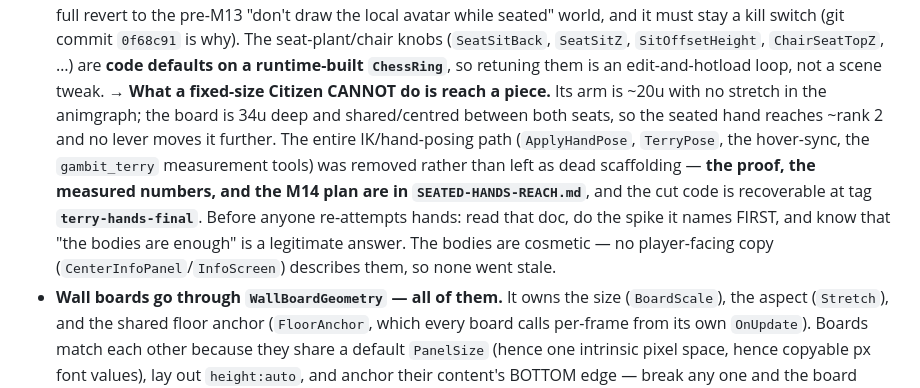
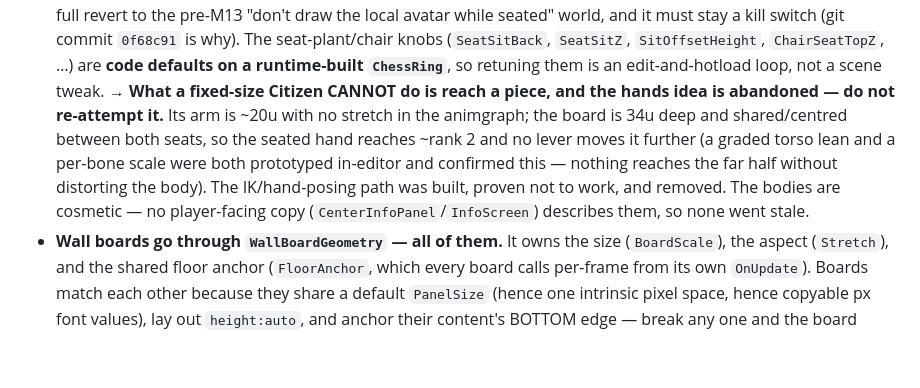
Before and after one commit to Gamah/gambit, a Markdown page: CLAUDE.md, the part around the change. Rendered like a GitHub page; blank space fills up the shorter version.

```diff
--- a/CLAUDE.md
+++ b/CLAUDE.md
@@ -661,15 +661,13 @@ have been run here at all.
   kill switch (git commit `0f68c91` is why). The seat-plant/chair knobs (`SeatSitBack`,
   `SeatSitZ`, `SitOffsetHeight`, `ChairSeatTopZ`, …) are **code defaults on a runtime-built
   `ChessRing`**, so retuning them is an edit-and-hotload loop, not a scene tweak.
-  → **What a fixed-size Citizen CANNOT do is reach a piece.** Its arm is ~20u with no stretch
-  in the animgraph; the board is 34u deep and shared/centred between both seats, so the seated
-  hand reaches ~rank 2 and no lever moves it further. The entire IK/hand-posing path
-  (`ApplyHandPose`, `TerryPose`, the hover-sync, the `gambit_terry` measurement tools) was
-  removed rather than left as dead scaffolding — **the proof, the measured numbers, and the M14
-  plan are in `SEATED-HANDS-REACH.md`**, and the cut code is recoverable at tag
-  **`terry-hands-final`**. Before anyone re-attempts hands: read that doc, do the spike it names
-  FIRST, and know that "the bodies are enough" is a legitimate answer. The bodies are cosmetic —
-  no player-facing copy (`CenterInfoPanel`/`InfoScreen`) describes them, so none went stale.
+  → **What a fixed-size Citizen CANNOT do is reach a piece, and the hands idea is abandoned —
+  do not re-attempt it.** Its arm is ~20u with no stretch in the animgraph; the board is 34u
+  deep and shared/centred between both seats, so the seated hand reaches ~rank 2 and no lever
+  moves it further (a graded torso lean and a per-bone scale were both prototyped in-editor and
+  confirmed this — nothing reaches the far half without distorting the body). The IK/hand-posing
+  path was built, proven not to work, and removed. The bodies are cosmetic — no player-facing
+  copy (`CenterInfoPanel`/`InfoScreen`) describes them, so none went stale.
 - **Wall boards go through `WallBoardGeometry` — all of them.** It owns the size
   (`BoardScale`), the aspect (`Stretch`), and the shared floor anchor (`FloorAnchor`, which
   every board calls per-frame from its own `OnUpdate`). Boards match each other because
```
Also changed, not shown: PLAN.md (+0 -1 lines), SEATED-HANDS-REACH.md (deleted, +0 -266 lines).
